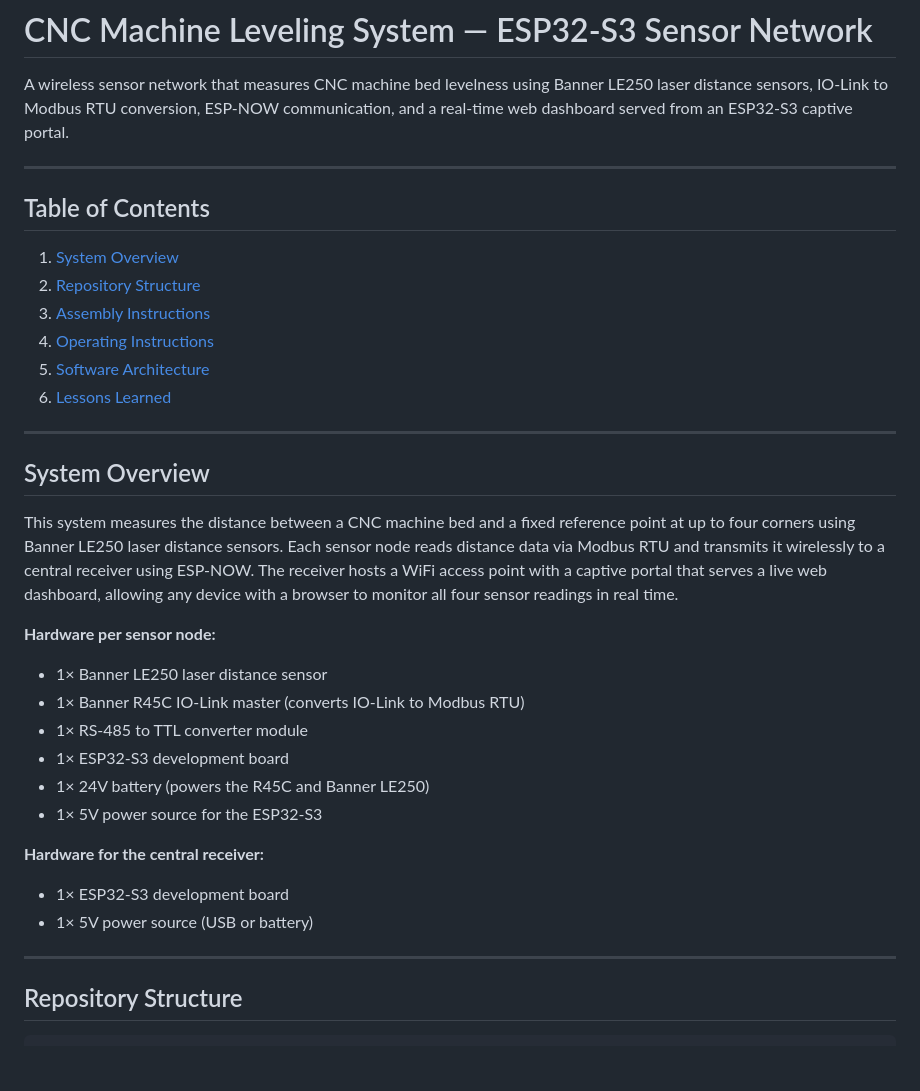
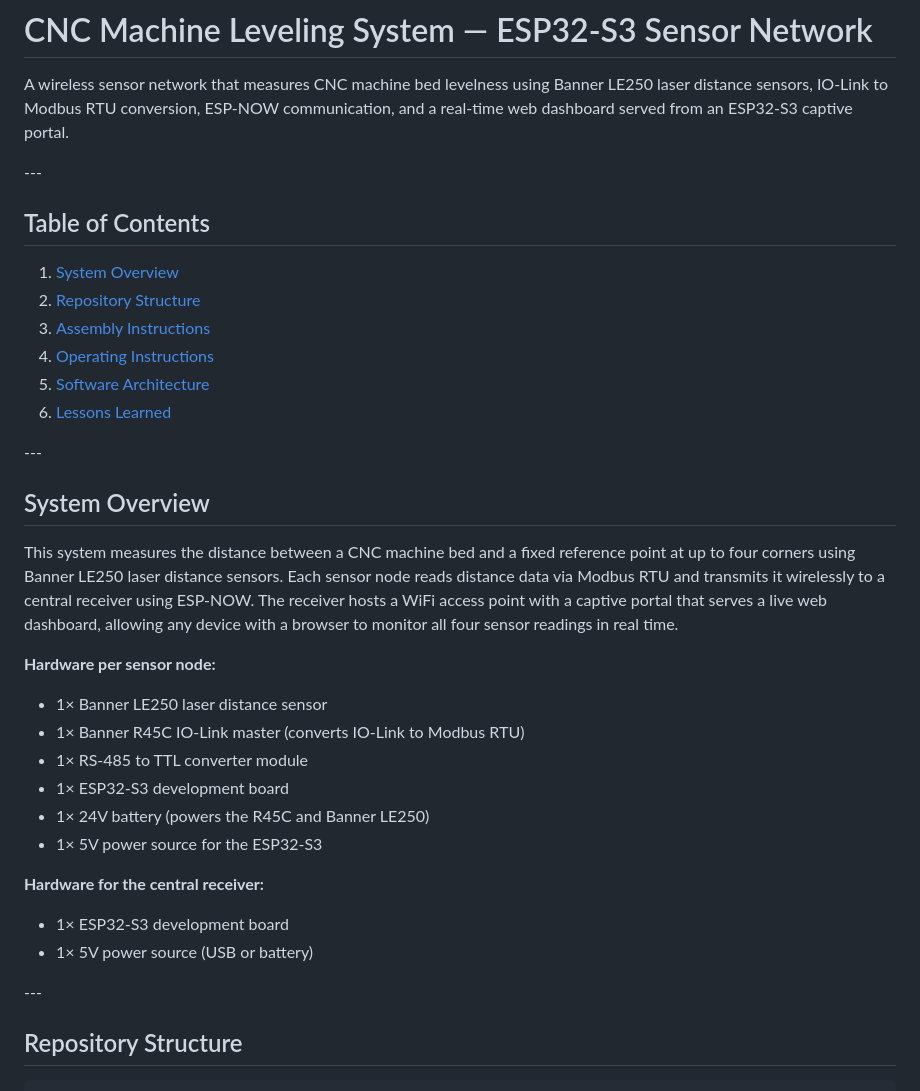
Before and after one commit to md-edu/AndersonUniversity_Dodge_SeniorDesign_2026, a Markdown page: README.md, the part around one of its changes. Rendered like a GitHub page; blank space fills up the shorter version.

```diff
--- a/README.md
+++ b/README.md
@@ -2,7 +2,7 @@
 
 A wireless sensor network that measures CNC machine bed levelness using Banner LE250 laser distance sensors, IO-Link to Modbus RTU conversion, ESP-NOW communication, and a real-time web dashboard served from an ESP32-S3 captive portal.
 
----
+\---
 
 ## Table of Contents
 
@@ -13,25 +13,27 @@ A wireless sensor network that measures CNC machine bed levelness using Banner L
 5. [Software Architecture](#software-architecture)
 6. [Lessons Learned](#lessons-learned)
 
----
+\---
 
 ## System Overview
 
 This system measures the distance between a CNC machine bed and a fixed reference point at up to four corners using Banner LE250 laser distance sensors. Each sensor node reads distance data via Modbus RTU and transmits it wirelessly to a central receiver using ESP-NOW. The receiver hosts a WiFi access point with a captive portal that serves a live web dashboard, allowing any device with a browser to monitor all four sensor readings in real time.
 
 **Hardware per sensor node:**
-- 1× Banner LE250 laser distance sensor
-- 1× Banner R45C IO-Link master (converts IO-Link to Modbus RTU)
-- 1× RS-485 to TTL converter module
-- 1× ESP32-S3 development board
-- 1× 24V battery (powers the R45C and Banner LE250)
-- 1× 5V power source for the ESP32-S3
+
+* 1× Banner LE250 laser distance sensor
+* 1× Banner R45C IO-Link master (converts IO-Link to Modbus RTU)
+* 1× RS-485 to TTL converter module
+* 1× ESP32-S3 development board
+* 1× 24V battery (powers the R45C and Banner LE250)
+* 1× 5V power source for the ESP32-S3
 
 **Hardware for the central receiver:**
-- 1× ESP32-S3 development board
-- 1× 5V power source (USB or battery)
 
----
+* 1× ESP32-S3 development board
+* 1× 5V power source (USB or battery)
+
+\---
 
 ## Repository Structure
 
```
Also changed, not shown: other parts of README.md (+46 -106 lines).
